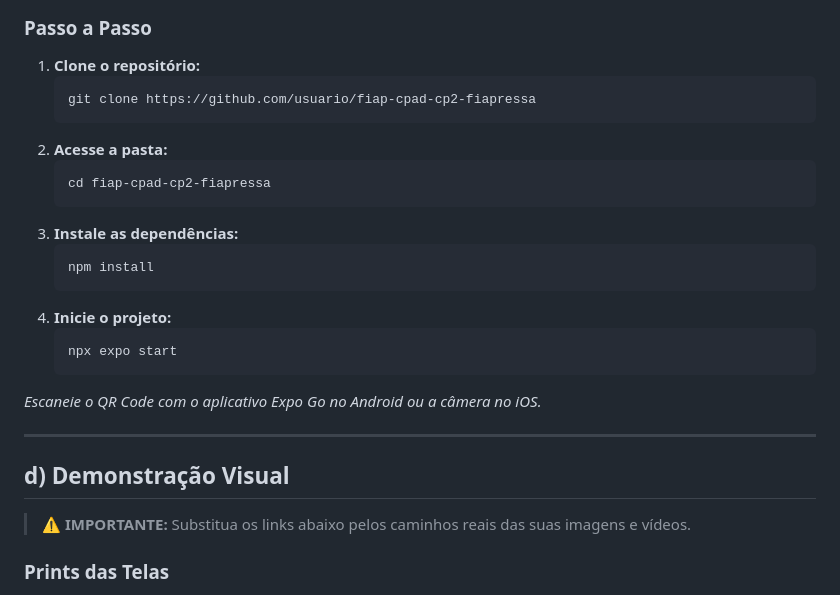
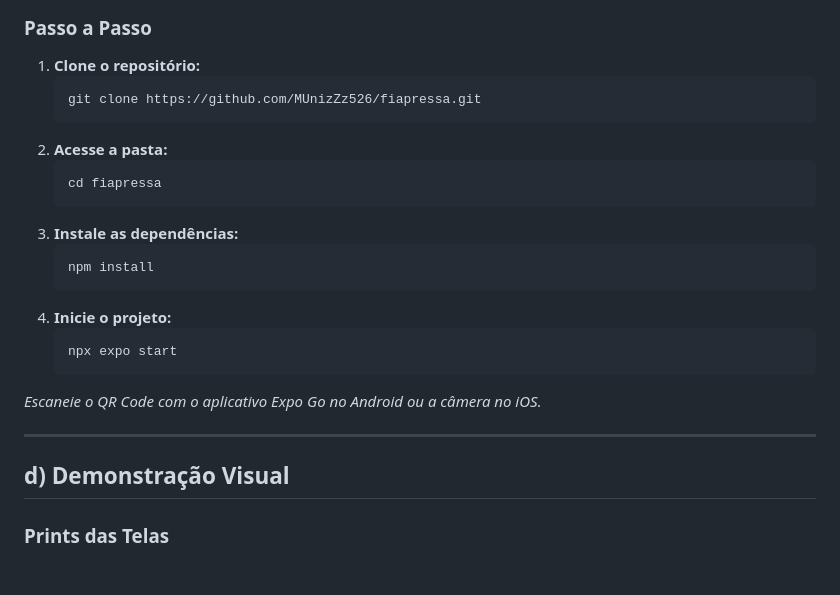
Before and after one commit to MUnizZz526/fiapressa, a Markdown page: README.md, the part around one of its changes. Drawn GitHub-style.

````diff
--- a/README.md
+++ b/README.md
@@ -43,11 +43,11 @@ Escolhemos a operação de **Lanchonete/Restaurante da FIAP**. A escolha justifi
 ### Passo a Passo
 1.  **Clone o repositório:**
     ```bash
-    git clone https://github.com/usuario/fiap-cpad-cp2-fiapressa
+    git clone https://github.com/MUnizZz526/fiapressa.git
     ```
 2.  **Acesse a pasta:**
     ```bash
-    cd fiap-cpad-cp2-fiapressa
+    cd fiapressa
     ```
 3.  **Instale as dependências:**
     ```bash
@@ -62,6 +62,5 @@ Escolhemos a operação de **Lanchonete/Restaurante da FIAP**. A escolha justifi
 ---
 
 ## d) Demonstração Visual
-> **⚠️ IMPORTANTE:** Substitua os links abaixo pelos caminhos reais das suas imagens e vídeos.
 
 ### Prints das Telas
````
Also changed, not shown: other parts of README.md (+1 -6 lines).
